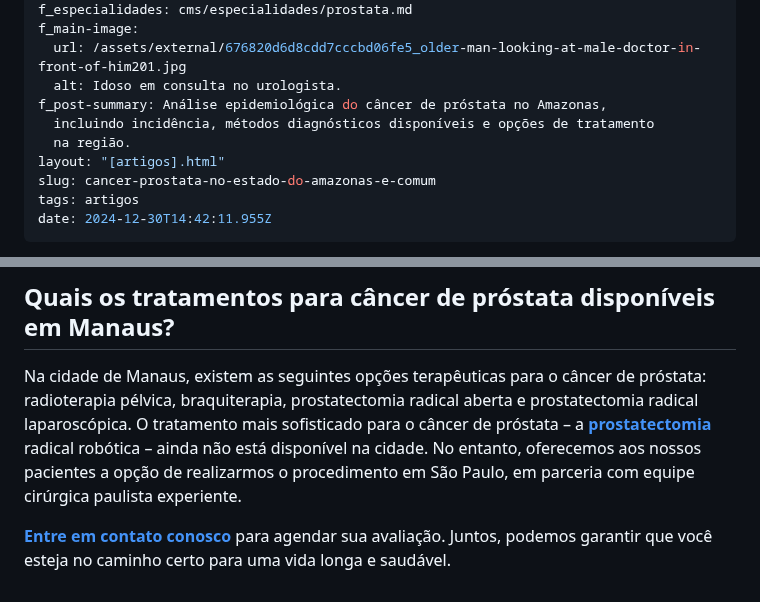
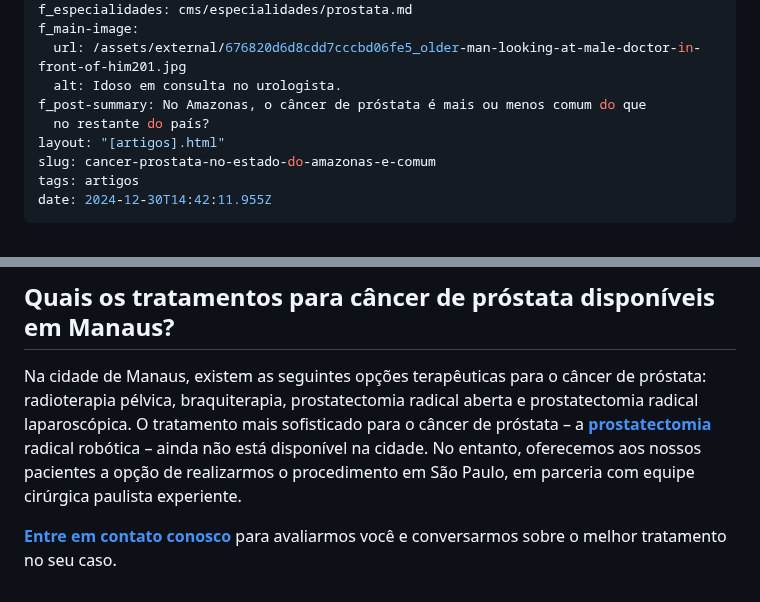
Before and after one commit to diabetech/drpedro2025, a Markdown page: cms/artigos/cancer-prostata-no-estado-do-amazonas-e-comum.md, 2 parts joined by grey strips. Rendered like a GitHub page.

Commit message:
Update Artigos “cancer-prostata-no-estado-do-amazonas-e-comum”

```diff
--- a/cms/artigos/cancer-prostata-no-estado-do-amazonas-e-comum.md
+++ b/cms/artigos/cancer-prostata-no-estado-do-amazonas-e-comum.md
@@ -8,9 +8,8 @@ f_especialidades: cms/especialidades/prostata.md
 f_main-image:
   url: /assets/external/676820d6d8cdd7cccbd06fe5_older-man-looking-at-male-doctor-in-front-of-him201.jpg
   alt: Idoso em consulta no urologista.
-f_post-summary: Análise epidemiológica do câncer de próstata no Amazonas,
-  incluindo incidência, métodos diagnósticos disponíveis e opções de tratamento
-  na região.
+f_post-summary: No Amazonas, o câncer de próstata é mais ou menos comum do que
+  no restante do país?
 layout: "[artigos].html"
 slug: cancer-prostata-no-estado-do-amazonas-e-comum
 tags: artigos
@@ -60,4 +35,4 @@ Sim, enquanto no Amazonas a incidência é de cerca de 33 casos/100.000 habitant
 
 Na cidade de Manaus, existem as seguintes opções terapêuticas para o câncer de próstata: radioterapia pélvica, braquiterapia, prostatectomia radical aberta e prostatectomia radical laparoscópica. O tratamento mais sofisticado para o câncer de próstata – a **[prostatectomia](https://uroconsult.com.br/artigos/os-5-objetivos-da-prostatectomia-para-cancer-de-prostata/)** radical robótica – ainda não está disponível na cidade. No entanto, oferecemos aos nossos pacientes a opção de realizarmos o procedimento em São Paulo, em parceria com equipe cirúrgica paulista experiente.
 
-**[Entre em contato conosco](https://uroconsult.com.br/contato/)** para agendar sua avaliação. Juntos, podemos garantir que você esteja no caminho certo para uma vida longa e saudável.
+**[Entre em contato conosco](https://uroconsult.com.br/contato/)** para avaliarmos você e conversarmos sobre o melhor tratamento no seu caso.
```
Also changed, not shown: other parts of cms/artigos/cancer-prostata-no-estado-do-amazonas-e-comum.md (+0 -24 lines).
